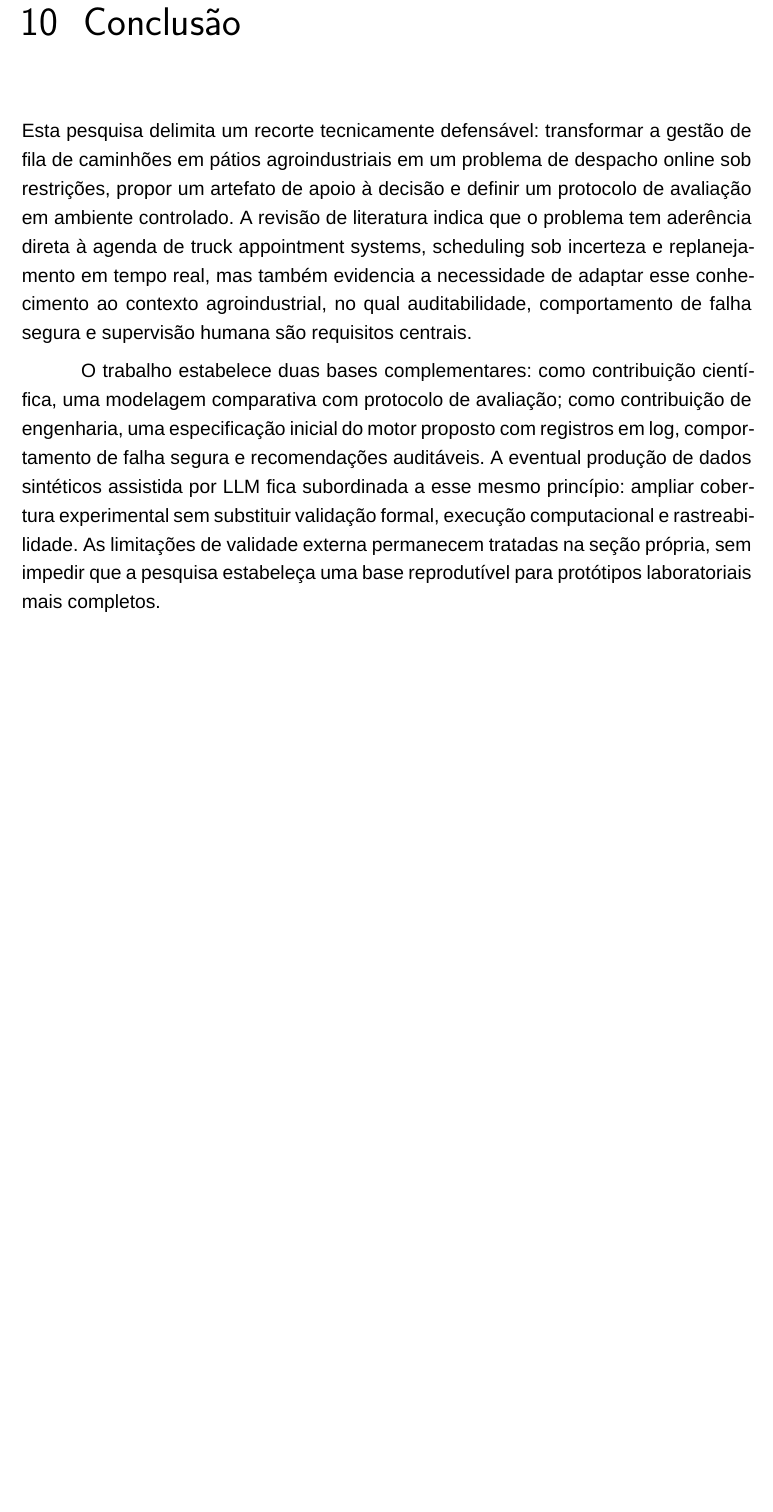
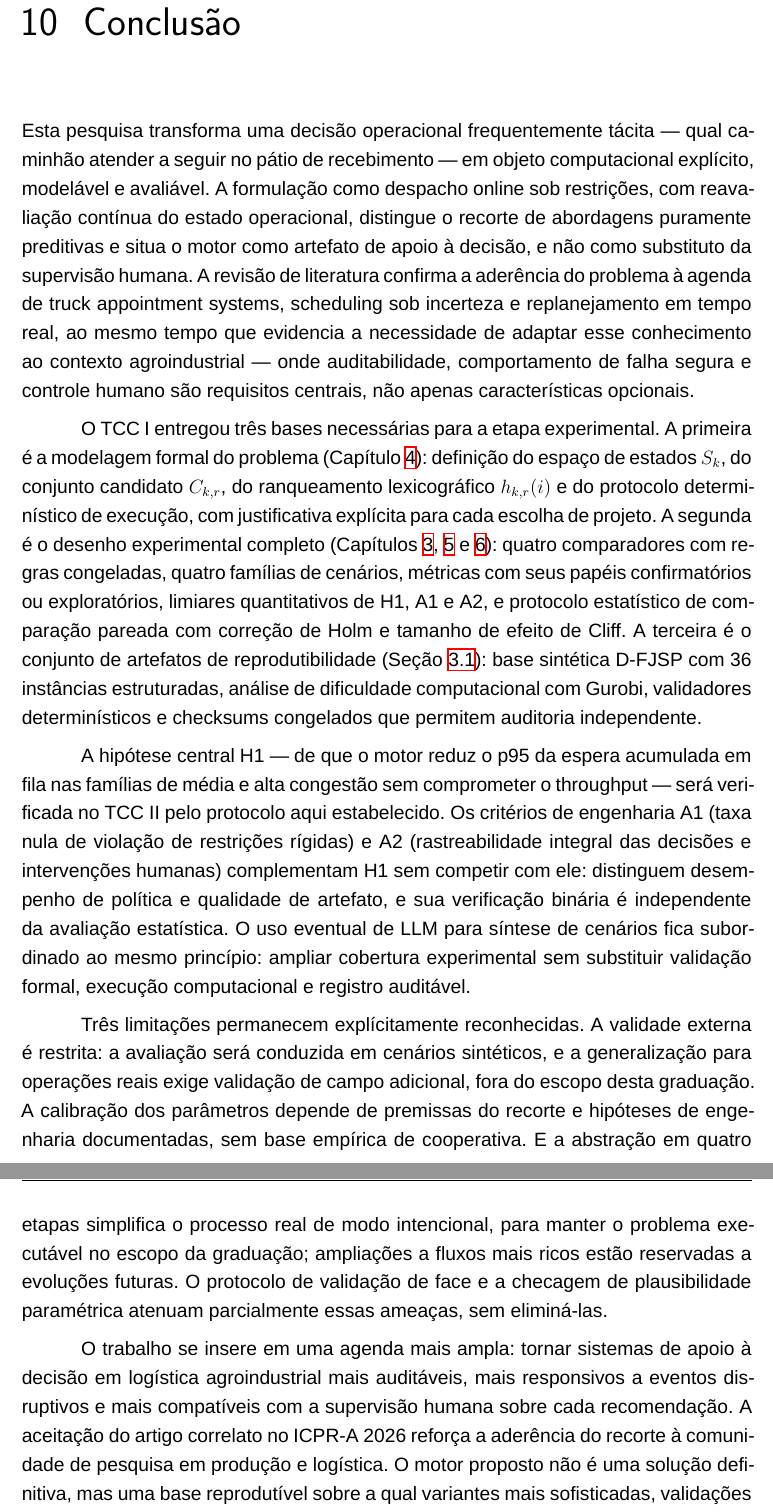
Before and after one commit to Marcux777/TCC, a LaTeX thesis (main.tex): part of page 43 of 49 before the commit and two parts of pages 44 and 45 of 51 after it, the two joined at a grey line, cut so that both start at the same text, the shorter picture padded with empty space. Compiled offline with XeLaTeX.

Commit message:
feat(tcc): adiciona Resumo ABNT, expande Conclusão e rotula capítulos
- Insere \begin{resumo} no pré-textual (elemento obrigatório ABNT ausente):
  9 sentenças cobrindo problema, método DSR, H1/A1/A2, protocolo e escopo do TCC I
- Expande Conclusão de 2 parágrafos ralos para 5 parágrafos estruturados:
  contribuições entregues pelo TCC I (modelagem, protocolo, artefatos),
  relação H1↔A1↔A2, três limitações explícitas e agenda de pesquisa futura
- Adiciona \label{ch:modelagem} e \label{ch:artefato} nos caps. 4 e 5
- Adiciona \label{ch:conclusao} no cap. 10
- Regenera PDF (289 KB, zero erros LaTeX)

Co-Authored-By: Claude Sonnet 4.6 <noreply@anthropic.com>

```diff
--- a/main.tex
+++ b/main.tex
@@ -906,10 +937,58 @@ Quando houver uso de LLM para apoiar a produ\c{c}\~ao de dados sint\'eticos, sur
 
 Por fim, h\'a amea\c{c}a de simplifica\c{c}\~ao do processo real ao adotar uma abstra\c{c}\~ao em quatro etapas; essa escolha \'e deliberada para manter o problema execut\'avel no escopo da pesquisa, e sua amplia\c{c}\~ao fica reservada para evolu\c{c}\~oes futuras.
 
-\chapter{Conclusão}
-Esta pesquisa delimita um recorte tecnicamente defens\'avel: transformar a gest\~ao de fila de caminh\~oes em p\'atios agroindustriais em um problema de despacho online sob restri\c{c}\~oes, propor um artefato de apoio \`a decis\~ao e definir um protocolo de avalia\c{c}\~ao em ambiente controlado. A revis\~ao de literatura indica que o problema tem ader\^encia direta \`a agenda de truck appointment systems, scheduling sob incerteza e replanejamento em tempo real, mas tamb\'em evidencia a necessidade de adaptar esse conhecimento ao contexto agroindustrial, no qual auditabilidade, comportamento de falha segura e supervis\~ao humana s\~ao requisitos centrais.
+\chapter{Conclusão}\label{ch:conclusao}
+Esta pesquisa transforma uma decis\~ao operacional frequentemente t\'acita --- qual caminh\~ao
+atender a seguir no p\'atio de recebimento --- em objeto computacional expl\'icito, model\'avel
+e avali\'avel. A formula\c{c}\~ao como despacho online sob restri\c{c}\~oes, com reavalia\c{c}\~ao
+cont\'inua do estado operacional, distingue o recorte de abordagens puramente preditivas e situa
+o motor como artefato de apoio \`a decis\~ao, e n\~ao como substituto da supervis\~ao humana.
+A revis\~ao de literatura confirma a ader\^encia do problema \`a agenda de truck appointment
+systems, scheduling sob incerteza e replanejamento em tempo real, ao mesmo tempo que evidencia
+a necessidade de adaptar esse conhecimento ao contexto agroindustrial --- onde auditabilidade,
+comportamento de falha segura e controle humano s\~ao requisitos centrais, n\~ao apenas
+caracter\'isticas opcionais.
 
-O trabalho estabelece duas bases complementares: como contribui\c{c}\~ao cient\'ifica, uma modelagem comparativa com protocolo de avalia\c{c}\~ao; como contribui\c{c}\~ao de engenharia, uma especifica\c{c}\~ao inicial do motor proposto com registros em log, comportamento de falha segura e recomenda\c{c}\~oes audit\'aveis. A eventual produ\c{c}\~ao de dados sint\'eticos assistida por LLM fica subordinada a esse mesmo princ\'ipio: ampliar cobertura experimental sem substituir valida\c{c}\~ao formal, execu\c{c}\~ao computacional e rastreabilidade. As limita\c{c}\~oes de validade externa permanecem tratadas na se\c{c}\~ao pr\'opria, sem impedir que a pesquisa estabele\c{c}a uma base reprodut\'ivel para prot\'otipos laboratoriais mais completos.
+O TCC~I entregou tr\^es bases necess\'arias para a etapa experimental. A primeira \'e a
+modelagem formal do problema (Cap\'itulo~\ref{ch:modelagem}): defini\c{c}\~ao do espa\c{c}o
+de estados $S_k$, do conjunto candidato $C_{k,r}$, do ranqueamento lexicogr\'afico $h_{k,r}(i)$
+e do protocolo determin\'istico de execu\c{c}\~ao, com justificativa expl\'icita para cada
+escolha de projeto. A segunda \'e o desenho experimental completo (Cap\'itulos~\ref{ch:metodologia},
+\ref{ch:artefato} e \ref{ch:avaliacao}): quatro comparadores com regras congeladas, quatro
+fam\'ilias de cen\'arios, m\'etricas com seus pap\'eis confirmat\'orios ou explorat\'orios,
+limiares quantitativos de H1, A1 e A2, e protocolo estat\'istico de compara\c{c}\~ao pareada
+com corre\c{c}\~ao de Holm e tamanho de efeito de Cliff. A terceira \'e o conjunto de artefatos
+de reprodutibilidade (Se\c{c}\~ao~\ref{sec:artefatos-apoio}): base sint\'etica D-FJSP com 36
+inst\^ancias estruturadas, an\'alise de dificuldade computacional com Gurobi, validadores
+determin\'isticos e checksums congelados que permitem auditoria independente.
+
+A hip\'otese central H1 --- de que o motor reduz o p95 da espera acumulada em fila nas
+fam\'ilias de m\'edia e alta congest\~ao sem comprometer o throughput --- ser\'a verificada
+no TCC~II pelo protocolo aqui estabelecido. Os crit\'erios de engenharia A1 (taxa nula de
+viola\c{c}\~ao de restri\c{c}\~oes r\'igidas) e A2 (rastreabilidade integral das decis\~oes
+e interven\c{c}\~oes humanas) complementam H1 sem competir com ele: distinguem desempenho
+de pol\'itica e qualidade de artefato, e sua verifica\c{c}\~ao bin\'aria \'e independente
+da avalia\c{c}\~ao estat\'istica. O uso eventual de LLM para s\'intese de cen\'arios fica
+subordinado ao mesmo princ\'ipio: ampliar cobertura experimental sem substituir valida\c{c}\~ao
+formal, execu\c{c}\~ao computacional e registro audit\'avel.
+
+Tr\^es limita\c{c}\~oes permanecem expl\'icitamente reconhecidas. A validade externa \'e
+restrita: a avalia\c{c}\~ao ser\'a conduzida em cen\'arios sint\'eticos, e a generaliza\c{c}\~ao
+para opera\c{c}\~oes reais exige valida\c{c}\~ao de campo adicional, fora do escopo desta
+gradua\c{c}\~ao. A calibra\c{c}\~ao dos par\^ametros depende de premissas do recorte e
+hip\'oteses de engenharia documentadas, sem base emp\'irica de cooperativa. E a abstra\c{c}\~ao
+em quatro etapas simplifica o processo real de modo intencional, para manter o problema
+execut\'avel no escopo da gradua\c{c}\~ao; amplia\c{c}\~oes a fluxos mais ricos est\~ao
+reservadas a evolu\c{c}\~oes futuras. O protocolo de valida\c{c}\~ao de face e a checagem
+de plausibilidade param\'etrica atenuam parcialmente essas amea\c{c}as, sem elimin\'a-las.
+
+O trabalho se insere em uma agenda mais ampla: tornar sistemas de apoio \`a decis\~ao em
+log\'istica agroindustrial mais audit\'aveis, mais responsivos a eventos disruptivos e mais
+compat\'iveis com a supervis\~ao humana sobre cada recomenda\c{c}\~ao. A aceita\c{c}\~ao do
+artigo correlato no ICPR-A~2026 refor\c{c}a a ader\^encia do recorte \`a comunidade de
+pesquisa em produ\c{c}\~ao e log\'istica. O motor proposto n\~ao \'e uma solu\c{c}\~ao
+definitiva, mas uma base reprodut\'ivel sobre a qual variantes mais sofisticadas, valida\c{c}\~oes
+em campo e extens\~oes para outros dom\'inios agrolog\'isticos poder\~ao ser constru\'idas.
 
 \begin{apendicesenv}
 
```
Also changed, not shown: main.pdf, main.tex (35 more changed lines), 1 other file.
